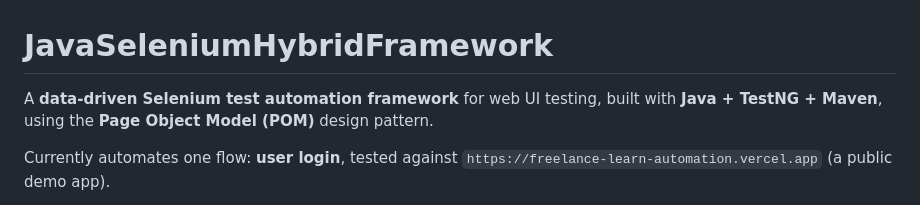
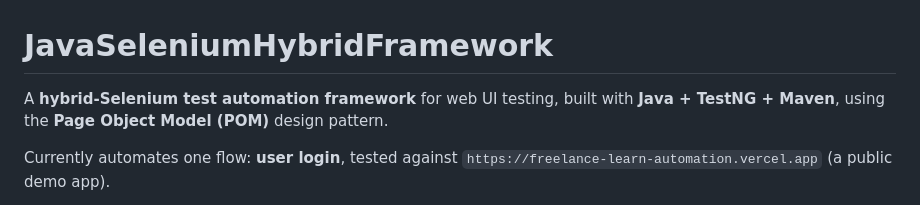
Before and after one commit to vinstar4/JavaSeleniumHybridFramework, a Markdown page: README.md, the part around the change. GitHub-like rendering.

Commit message:
Update framework description to hybrid-Selenium

```diff
--- a/README.md
+++ b/README.md
@@ -1,6 +1,6 @@
 # JavaSeleniumHybridFramework
 
-A **data-driven Selenium test automation framework** for web UI testing, built with **Java + TestNG + Maven**, using the **Page Object Model (POM)** design pattern.
+A **hybrid-Selenium test automation framework** for web UI testing, built with **Java + TestNG + Maven**, using the **Page Object Model (POM)** design pattern.
 
 Currently automates one flow: **user login**, tested against `https://freelance-learn-automation.vercel.app` (a public demo app).
 
```
